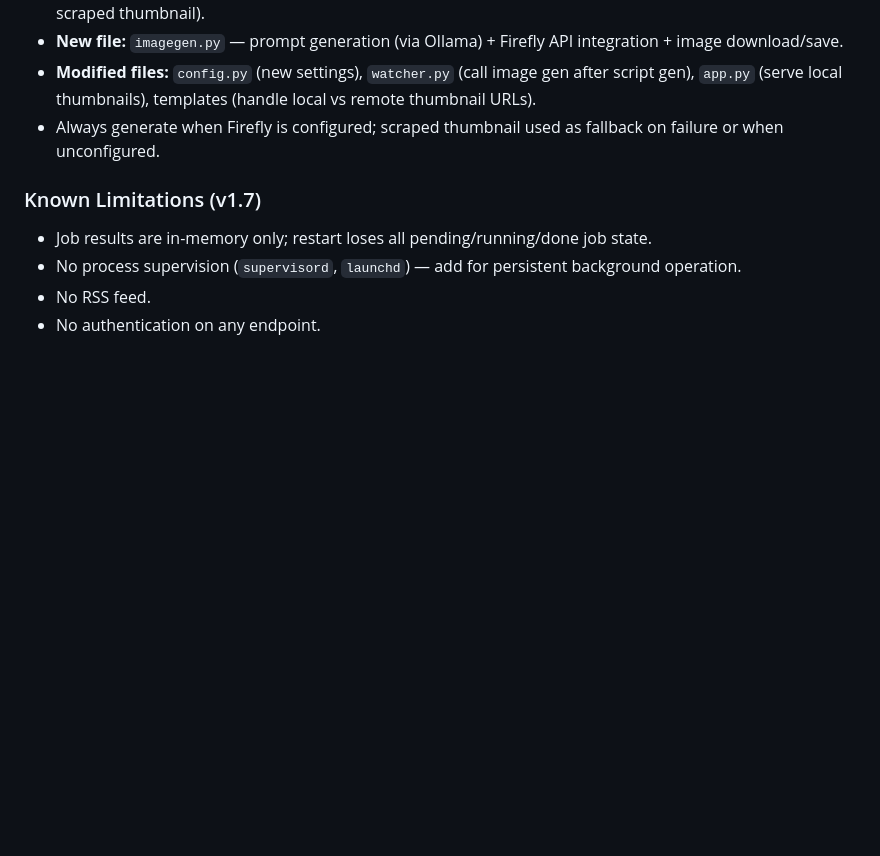
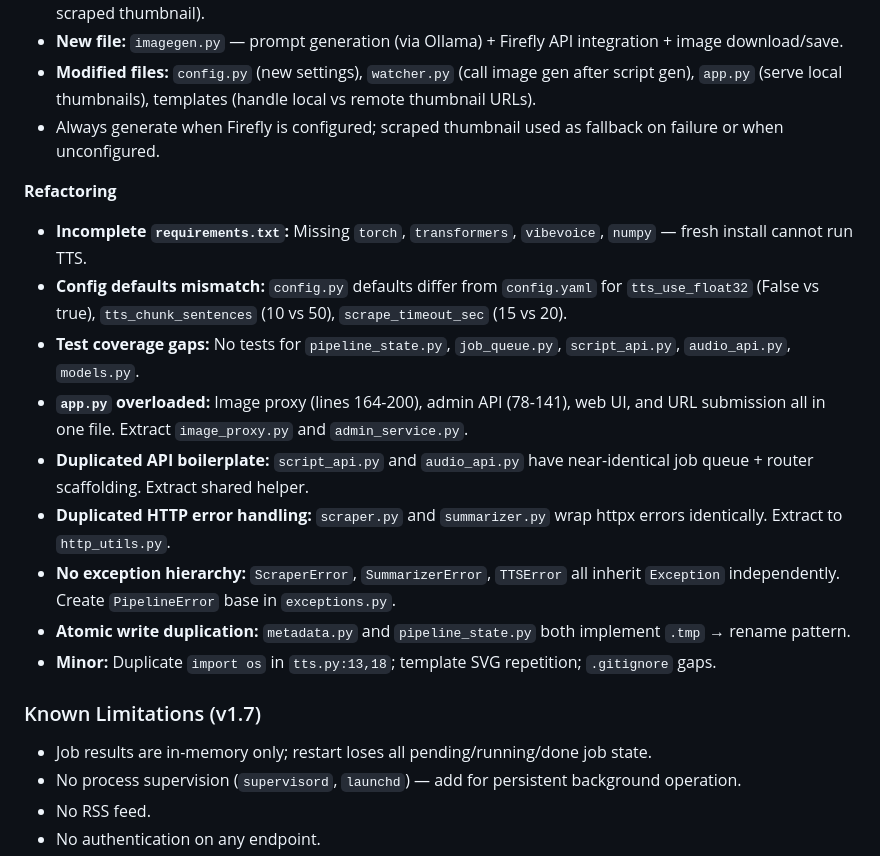
Before and after one commit to neerava/links-to-listens, a Markdown page: docs/plan.md, the part around the change. Rendered like a GitHub page; blank space fills up the shorter version.

```diff
--- a/docs/plan.md
+++ b/docs/plan.md
@@ -392,6 +392,17 @@ PODCAST_SCRIPT_API_PORT=9081 python script_api.py   # standalone only
 - **Modified files:** `config.py` (new settings), `watcher.py` (call image gen after script gen), `app.py` (serve local thumbnails), templates (handle local vs remote thumbnail URLs).
 - Always generate when Firefly is configured; scraped thumbnail used as fallback on failure or when unconfigured.
 
+**Refactoring**
+- **Incomplete `requirements.txt`:** Missing `torch`, `transformers`, `vibevoice`, `numpy` — fresh install cannot run TTS.
+- **Config defaults mismatch:** `config.py` defaults differ from `config.yaml` for `tts_use_float32` (False vs true), `tts_chunk_sentences` (10 vs 50), `scrape_timeout_sec` (15 vs 20).
+- **Test coverage gaps:** No tests for `pipeline_state.py`, `job_queue.py`, `script_api.py`, `audio_api.py`, `models.py`.
+- **`app.py` overloaded:** Image proxy (lines 164-200), admin API (78-141), web UI, and URL submission all in one file. Extract `image_proxy.py` and `admin_service.py`.
+- **Duplicated API boilerplate:** `script_api.py` and `audio_api.py` have near-identical job queue + router scaffolding. Extract shared helper.
+- **Duplicated HTTP error handling:** `scraper.py` and `summarizer.py` wrap httpx errors identically. Extract to `http_utils.py`.
+- **No exception hierarchy:** `ScraperError`, `SummarizerError`, `TTSError` all inherit `Exception` independently. Create `PipelineError` base in `exceptions.py`.
+- **Atomic write duplication:** `metadata.py` and `pipeline_state.py` both implement `.tmp` → rename pattern.
+- **Minor:** Duplicate `import os` in `tts.py:13,18`; template SVG repetition; `.gitignore` gaps.
+
 ### Known Limitations (v1.7)
 - Job results are in-memory only; restart loses all pending/running/done job state.
 - No process supervision (`supervisord`, `launchd`) — add for persistent background operation.
```
Also changed, not shown: docs/TODO.md (+23 -1 lines).
